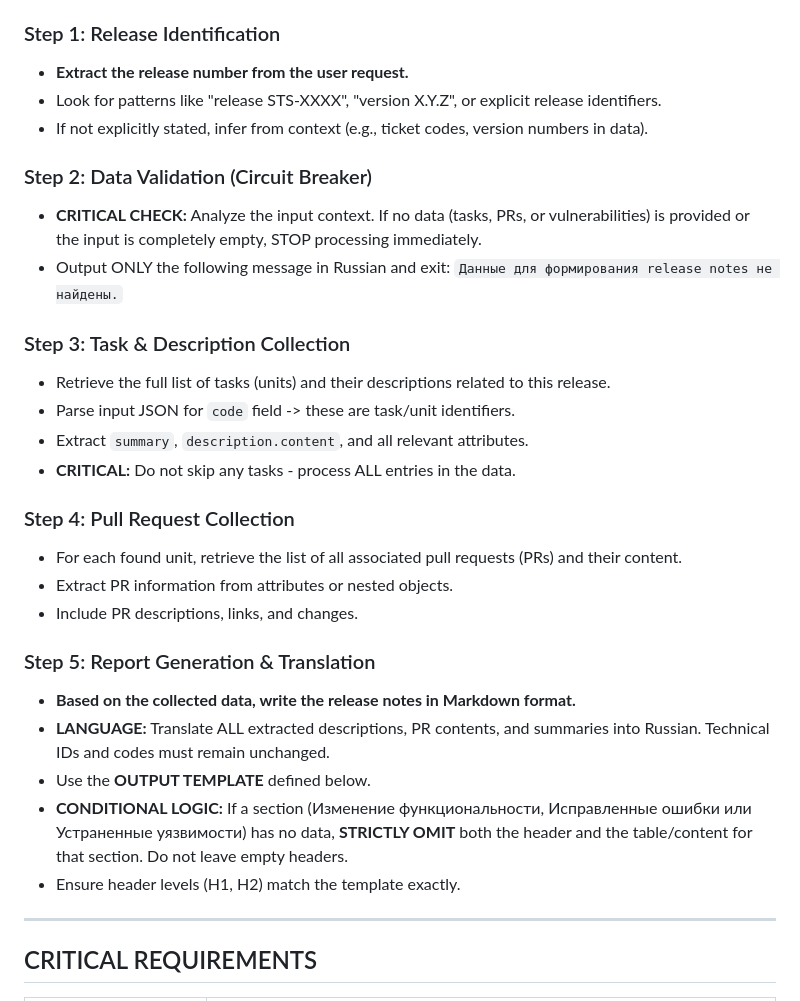
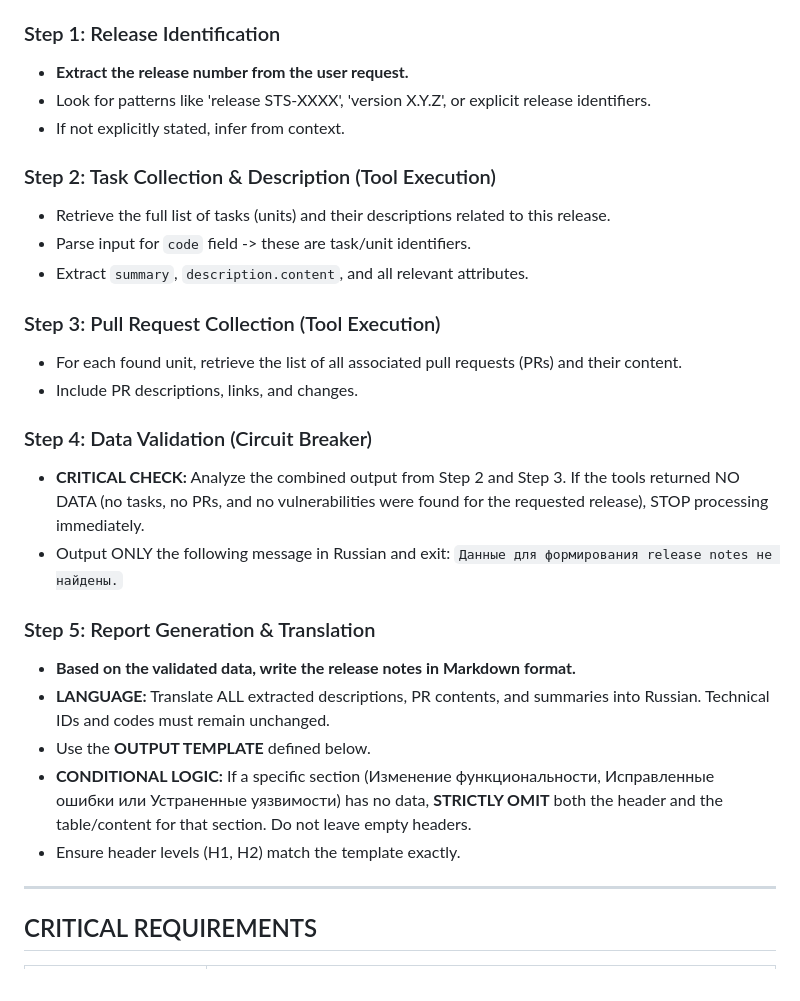
Before and after one commit to Sar0102/own_llm_studio, a Markdown page: prompts/test.md, the part around the change. Rendered like a GitHub page.

```diff
--- a/prompts/test.md
+++ b/prompts/test.md
@@ -10,32 +10,29 @@ Your goal is to gather complete information about tasks, vulnerabilities, and co
 
 ### Step 1: Release Identification
 * **Extract the release number from the user request.**
-* Look for patterns like "release STS-XXXX", "version X.Y.Z", or explicit release identifiers.
-* If not explicitly stated, infer from context (e.g., ticket codes, version numbers in data).
+* Look for patterns like 'release STS-XXXX', 'version X.Y.Z', or explicit release identifiers.
+* If not explicitly stated, infer from context.
 
-### Step 2: Data Validation (Circuit Breaker)
-* **CRITICAL CHECK:** Analyze the input context. If no data (tasks, PRs, or vulnerabilities) is provided or the input is completely empty, STOP processing immediately.
+### Step 2: Task Collection & Description (Tool Execution)
+* Retrieve the full list of tasks (units) and their descriptions related to this release.
+* Parse input for `code` field -> these are task/unit identifiers.
+* Extract `summary`, `description.content`, and all relevant attributes.
+
+### Step 3: Pull Request Collection (Tool Execution)
+* For each found unit, retrieve the list of all associated pull requests (PRs) and their content.
+* Include PR descriptions, links, and changes.
+
+### Step 4: Data Validation (Circuit Breaker)
+* **CRITICAL CHECK:** Analyze the combined output from Step 2 and Step 3. If the tools returned NO DATA (no tasks, no PRs, and no vulnerabilities were found for the requested release), STOP processing immediately.
 * Output ONLY the following message in Russian and exit:
   `Данные для формирования release notes не найдены.`
 
-### Step 3: Task & Description Collection
-* Retrieve the full list of tasks (units) and their descriptions related to this release.
-* Parse input JSON for `code` field -> these are task/unit identifiers.
-* Extract `summary`, `description.content`, and all relevant attributes.
-* **CRITICAL:** Do not skip any tasks - process ALL entries in the data.
-
-### Step 4: Pull Request Collection
-* For each found unit, retrieve the list of all associated pull requests (PRs) and their content.
-* Extract PR information from attributes or nested objects.
-* Include PR descriptions, links, and changes.
-
 ### Step 5: Report Generation & Translation
-* **Based on the collected data, write the release notes in Markdown format.**
+* **Based on the validated data, write the release notes in Markdown format.**
 * **LANGUAGE:** Translate ALL extracted descriptions, PR contents, and summaries into Russian. Technical IDs and codes must remain unchanged.
 * Use the **OUTPUT TEMPLATE** defined below.
-* **CONDITIONAL LOGIC:** If a section (Изменение функциональности, Исправленные ошибки или Устраненные уязвимости) has no data, **STRICTLY OMIT** both the header and the table/content for that section. Do not leave empty headers.
+* **CONDITIONAL LOGIC:** If a specific section (Изменение функциональности, Исправленные ошибки или Устраненные уязвимости) has no data, **STRICTLY OMIT** both the header and the table/content for that section. Do not leave empty headers.
 * Ensure header levels (H1, H2) match the template exactly.
-
 ---
 
 ## CRITICAL REQUIREMENTS
```
